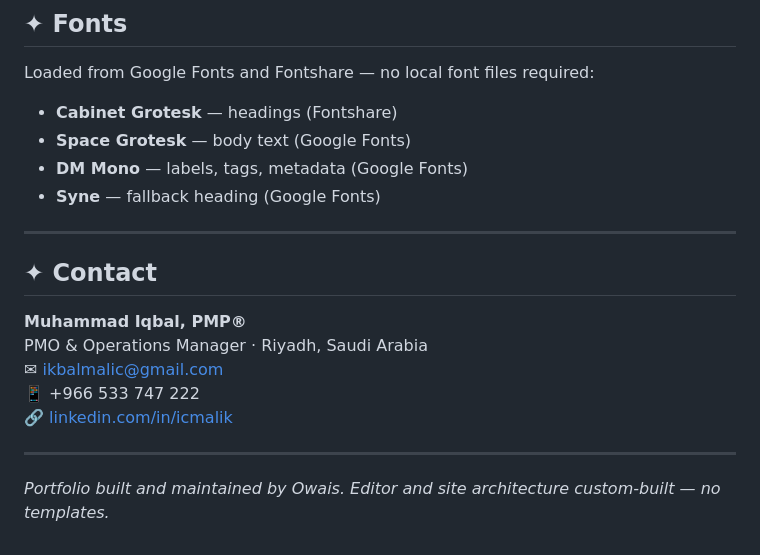
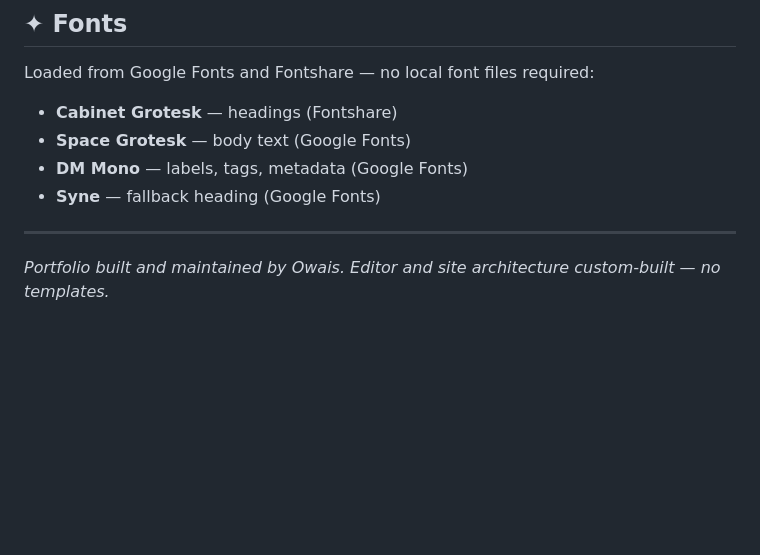
Before and after one commit to Owai63/M.I-portfolio-, a Markdown page: README.md, the part around the change. Rendered like a GitHub page; blank space fills up the shorter version.

Commit message:
Remove contact section from README
Removed contact information for Muhammad Iqbal from README.

```diff
--- a/README.md
+++ b/README.md
@@ -92,14 +92,4 @@ Loaded from Google Fonts and Fontshare — no local font files required:
 
 ---
 
-## ✦ Contact
-
-**Muhammad Iqbal, PMP®**
-PMO & Operations Manager · Riyadh, Saudi Arabia
-✉ ikbalmalic@gmail.com
-📱 +966 533 747 222
-🔗 [linkedin.com/in/icmalik](https://linkedin.com/in/icmalik)
-
----
-
 *Portfolio built and maintained by Owais. Editor and site architecture custom-built — no templates.*
```
